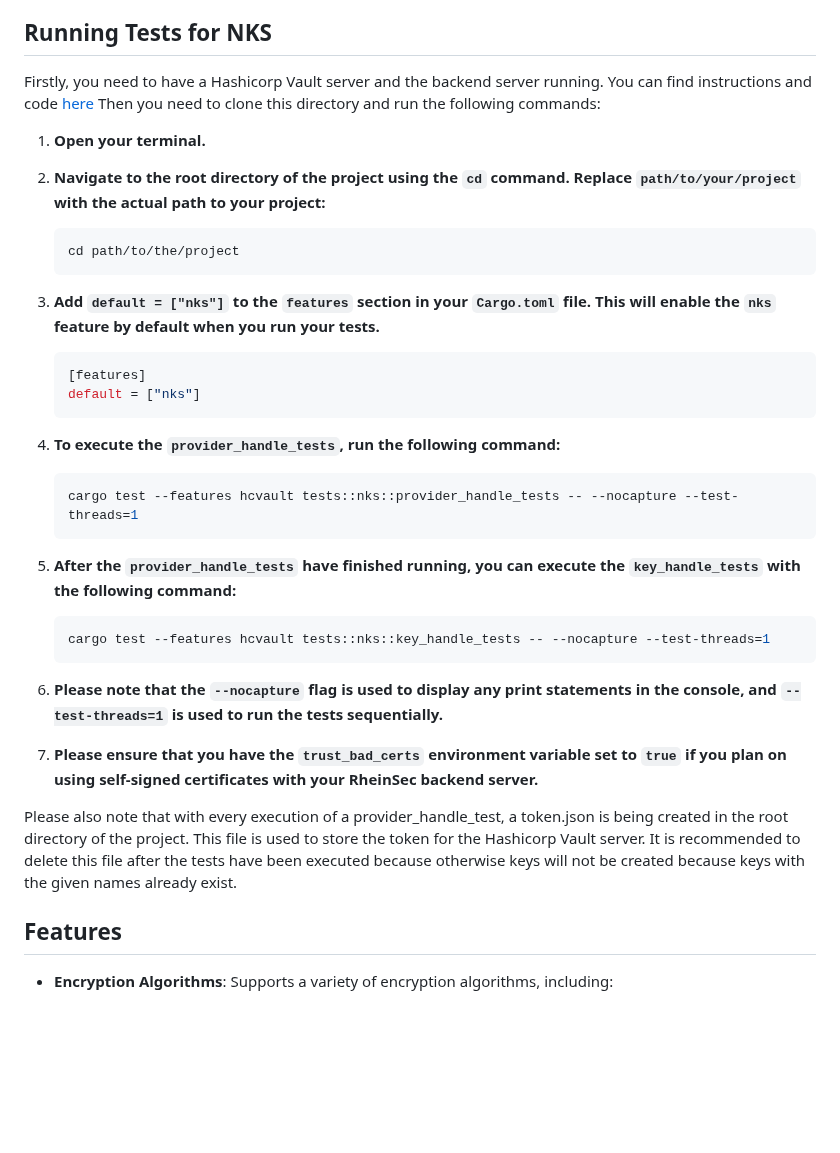
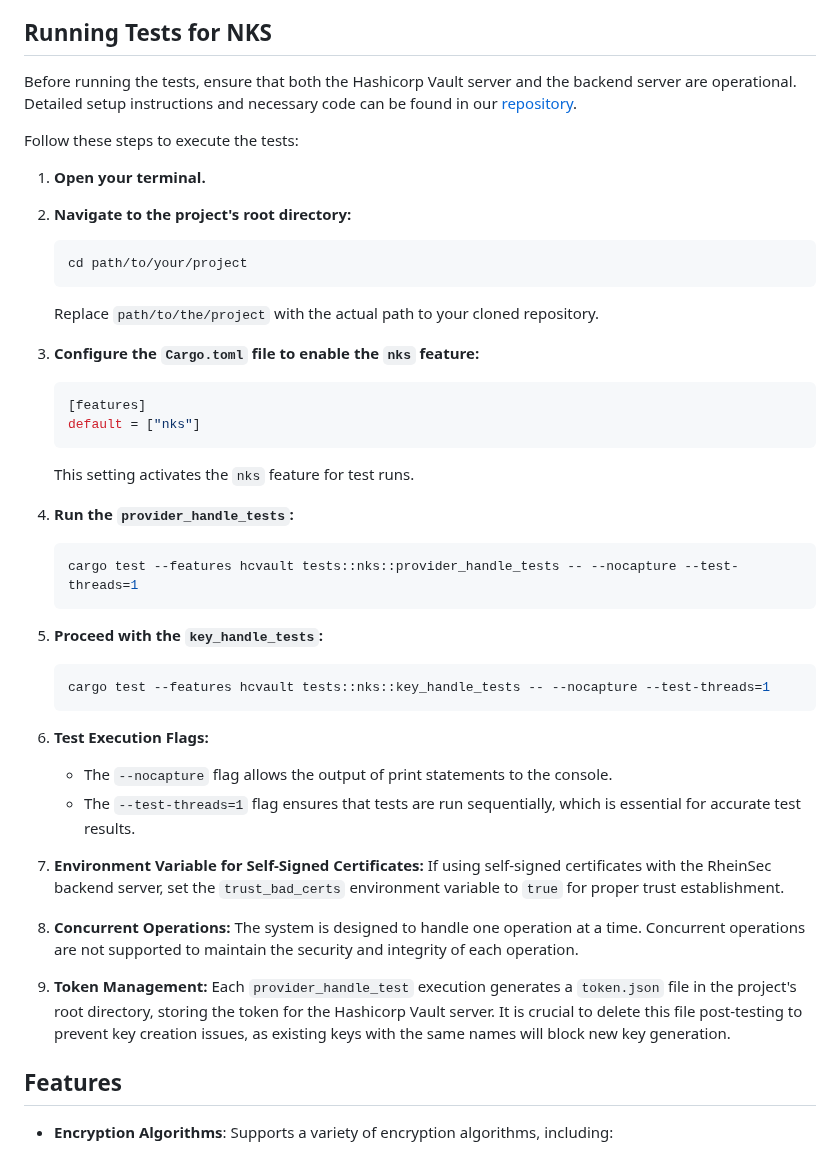
Before and after one commit to nmshd/rust-crypto, a Markdown page: README.md, the part around the change. Drawn GitHub-style; blank space fills up the shorter version.

Commit message:
changed README.md to add Concurrent Operations documentation

````diff
--- a/README.md
+++ b/README.md
@@ -8,35 +8,47 @@ The Crypto Layer is a comprehensive and flexible cryptographic library designed
 
 ## Running Tests for NKS
 
-Firstly, you need to have a Hashicorp Vault server and the backend server running.
-You can find instructions and code [here](https://github.com/cep-sose2024/rhein_sec)
-Then you need to clone this directory and run the following commands:
+Before running the tests, ensure that both the Hashicorp Vault server and the backend server are operational. Detailed setup instructions and necessary code can be found in our [repository](https://github.com/cep-sose2024/rhein_sec).
+
+Follow these steps to execute the tests:
 
 1. **Open your terminal.**
-2. **Navigate to the root directory of the project using the `cd` command. Replace `path/to/your/project` with the actual path to your project:**
+2. **Navigate to the project's root directory:**
     ```bash
-    cd path/to/the/project
+    cd path/to/your/project
     ```
-3. **Add `default = ["nks"]` to the `features` section in your `Cargo.toml` file. This will enable the `nks` feature by default when you run your tests.**
+   Replace `path/to/the/project` with the actual path to your cloned repository.
+
+3. **Configure the `Cargo.toml` file to enable the `nks` feature:**
     ```toml
     [features]
     default = ["nks"]
     ```
-4. **To execute the `provider_handle_tests`, run the following command:**
+   This setting activates the `nks` feature for test runs.
+
+4. **Run the `provider_handle_tests`:**
     ```bash
     cargo test --features hcvault tests::nks::provider_handle_tests -- --nocapture --test-threads=1
     ```
-5. **After the `provider_handle_tests` have finished running, you can execute the `key_handle_tests` with the following command:**
+
+5. **Proceed with the `key_handle_tests`:**
     ```bash
     cargo test --features hcvault tests::nks::key_handle_tests -- --nocapture --test-threads=1
     ```
-6. **Please note that the `--nocapture` flag is used to display any print statements in the console, and `--test-threads=1` is used to run the tests sequentially.**
 
-7. **Please ensure that you have the `trust_bad_certs` environment variable set to `true` if you plan on using self-signed certificates with your RheinSec backend server.**
+6. **Test Execution Flags:**
+    - The `--nocapture` flag allows the output of print statements to the console.
+    - The `--test-threads=1` flag ensures that tests are run sequentially, which is essential for accurate test results.
 
-Please also note that with every execution of a provider_handle_test, a token.json is being created in the root directory of the project.
-This file is used to store the token for the Hashicorp Vault server.
-It is recommended to delete this file after the tests have been executed because otherwise keys will not be created because keys with the given names already exist.
+7. **Environment Variable for Self-Signed Certificates:**
+   If using self-signed certificates with the RheinSec backend server, set the `trust_bad_certs` environment variable to `true` for proper trust establishment.
+
+8. **Concurrent Operations:**
+   The system is designed to handle one operation at a time. Concurrent operations are not supported to maintain the security and integrity of each operation.
+
+9. **Token Management:**
+   Each `provider_handle_test` execution generates a `token.json` file in the project's root directory, storing the token for the Hashicorp Vault server. It is crucial to delete this file post-testing to prevent key creation issues, as existing keys with the same names will block new key generation.
+
 ## Features
 
 - **Encryption Algorithms**: Supports a variety of encryption algorithms, including:
````
